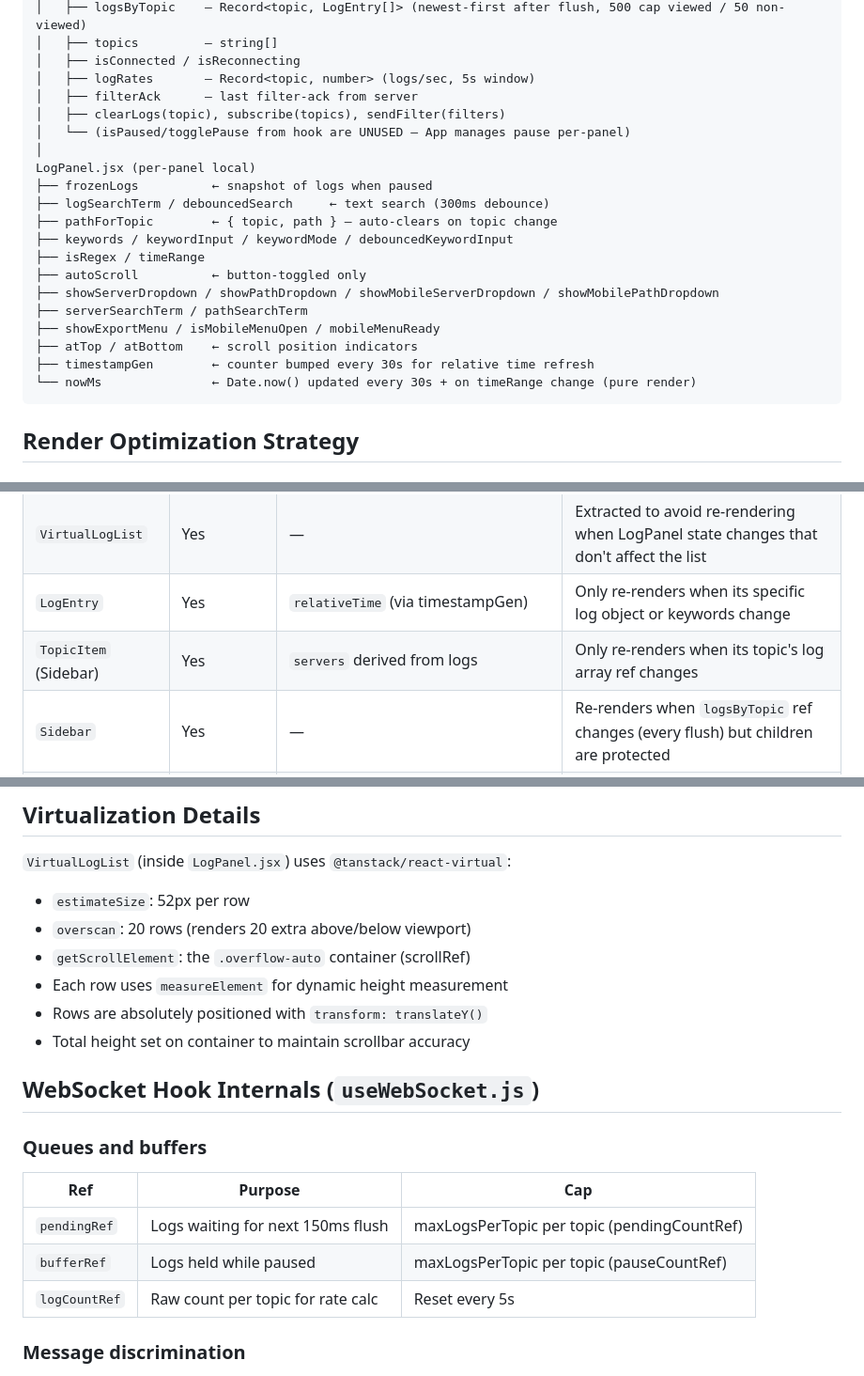
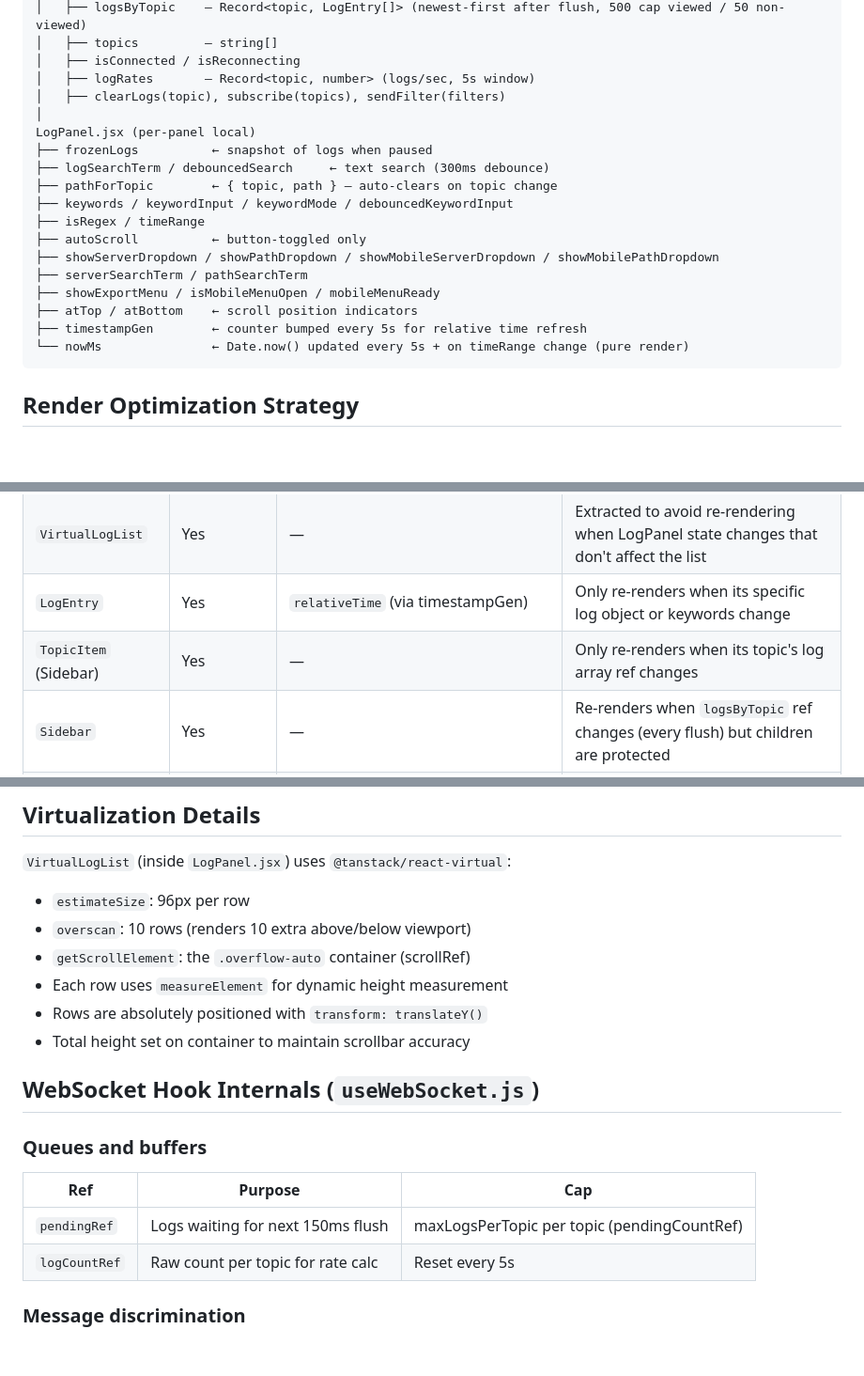
Before and after one commit to MUNYCHA/log-dashboard-ui, a Markdown page: ARCHITECTURE.md, 3 parts joined by grey strips. Shown at 94% size. GitHub-like rendering; blank space fills up the shorter version.

Commit message:
docs(architecture): synchronize state map, virtualization details, and utility references
Update architectural documentation to match current code behavior and exported interfaces.

This includes removing stale hook return entries, correcting timing cadence for timestamp refresh paths,
fixing virtualization config values, removing nonexistent queue refs, and updating log utility function mapping.
The document now reflects the implemented component contracts and runtime data flow.

````diff
--- a/ARCHITECTURE.md
+++ b/ARCHITECTURE.md
@@ -22,9 +22,7 @@ App.jsx (global)
 │   ├── topics         — string[]
 │   ├── isConnected / isReconnecting
 │   ├── logRates       — Record<topic, number> (logs/sec, 5s window)
-│   ├── filterAck      — last filter-ack from server
 │   ├── clearLogs(topic), subscribe(topics), sendFilter(filters)
-│   └── (isPaused/togglePause from hook are UNUSED — App manages pause per-panel)
 │
 LogPanel.jsx (per-panel local)
 ├── frozenLogs          ← snapshot of logs when paused
@@ -37,8 +35,8 @@ LogPanel.jsx (per-panel local)
 ├── serverSearchTerm / pathSearchTerm
 ├── showExportMenu / isMobileMenuOpen / mobileMenuReady
 ├── atTop / atBottom    ← scroll position indicators
-├── timestampGen        ← counter bumped every 30s for relative time refresh
-└── nowMs               ← Date.now() updated every 30s + on timeRange change (pure render)
+├── timestampGen        ← counter bumped every 5s for relative time refresh
+└── nowMs               ← Date.now() updated every 5s + on timeRange change (pure render)
 ```
 
 ## Render Optimization Strategy
@@ -49,7 +47,7 @@ LogPanel.jsx (per-panel local)
 | `LogPanel` | Yes | `filteredLogs`, `serversForSelectedTopic`, `pathsForSelectedServer`, `filteredServers`, `filteredPaths`, `regexError` | Main orchestrator |
 | `VirtualLogList` | Yes | — | Extracted to avoid re-rendering when LogPanel state changes that don't affect the list |
 | `LogEntry` | Yes | `relativeTime` (via timestampGen) | Only re-renders when its specific log object or keywords change |
-| `TopicItem` (Sidebar) | Yes | `servers` derived from logs | Only re-renders when its topic's log array ref changes |
+| `TopicItem` (Sidebar) | Yes | — | Only re-renders when its topic's log array ref changes |
 | `Sidebar` | Yes | — | Re-renders when `logsByTopic` ref changes (every flush) but children are protected |
 | All other sub-components | **No** | — | DesktopHeader, MobileHeader, FilterBar, ActiveFilters, StatusBar, ScrollButtons, EmptyState, KeywordFilter, FilterDropdown — all pure presentational, re-render with parent |
 
@@ -85,8 +83,8 @@ WebSocket frame arrives (single or batch JSON)
 ## Virtualization Details
 
 `VirtualLogList` (inside `LogPanel.jsx`) uses `@tanstack/react-virtual`:
-- `estimateSize`: 52px per row
-- `overscan`: 20 rows (renders 20 extra above/below viewport)
+- `estimateSize`: 96px per row
+- `overscan`: 10 rows (renders 10 extra above/below viewport)
 - `getScrollElement`: the `.overflow-auto` container (scrollRef)
 - Each row uses `measureElement` for dynamic height measurement
 - Rows are absolutely positioned with `transform: translateY()`
@@ -98,7 +96,6 @@ WebSocket frame arrives (single or batch JSON)
 | Ref | Purpose | Cap |
 |---|---|---|
 | `pendingRef` | Logs waiting for next 150ms flush | maxLogsPerTopic per topic (pendingCountRef) |
-| `bufferRef` | Logs held while paused | maxLogsPerTopic per topic (pauseCountRef) |
 | `logCountRef` | Raw count per topic for rate calc | Reset every 5s |
 
 ### Message discrimination
````
Also changed, not shown: other parts of ARCHITECTURE.md (+2 -2 lines).
